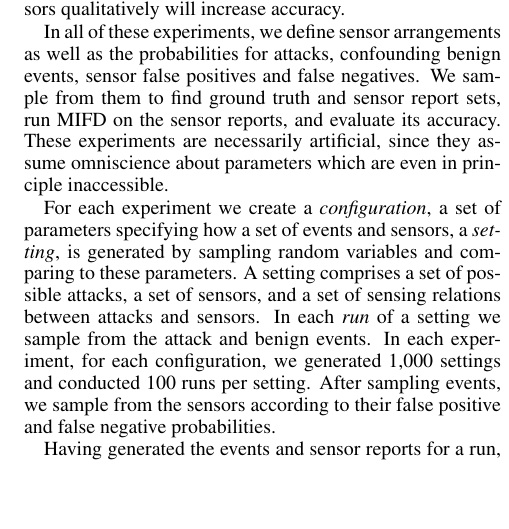
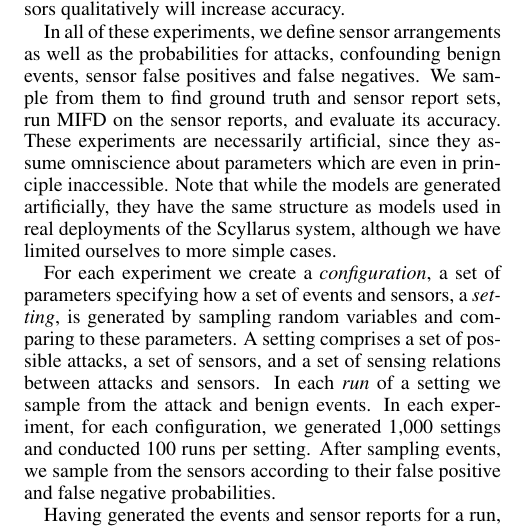
Before and after one commit to siftech/qr-2015-zplus-experiments, a LaTeX paper (main.tex, which reads design.tex): part of one column of page 4 of 7, cut so that both start at the same text, the shorter picture padded with empty space. Compiled offline with pdfLaTeX.

Commit message:
Fixed the <<Plausibility>> todo.

```diff
--- a/design.tex
+++ b/design.tex
@@ -19,6 +19,9 @@ them to find ground truth and sensor report sets, run MIFD on the sensor
 reports, and evaluate its accuracy.
 These experiments are necessarily artificial, since they assume
 omniscience about parameters which are even in principle inaccessible.
+Note that while the models are generated artificially, they
+have the same structure as models used in real deployments of the
+Scyllarus system, although we have limited ourselves to more simple cases.
 
 \hide{
 Our experiments are based on \emph{settings} comprised of
```
